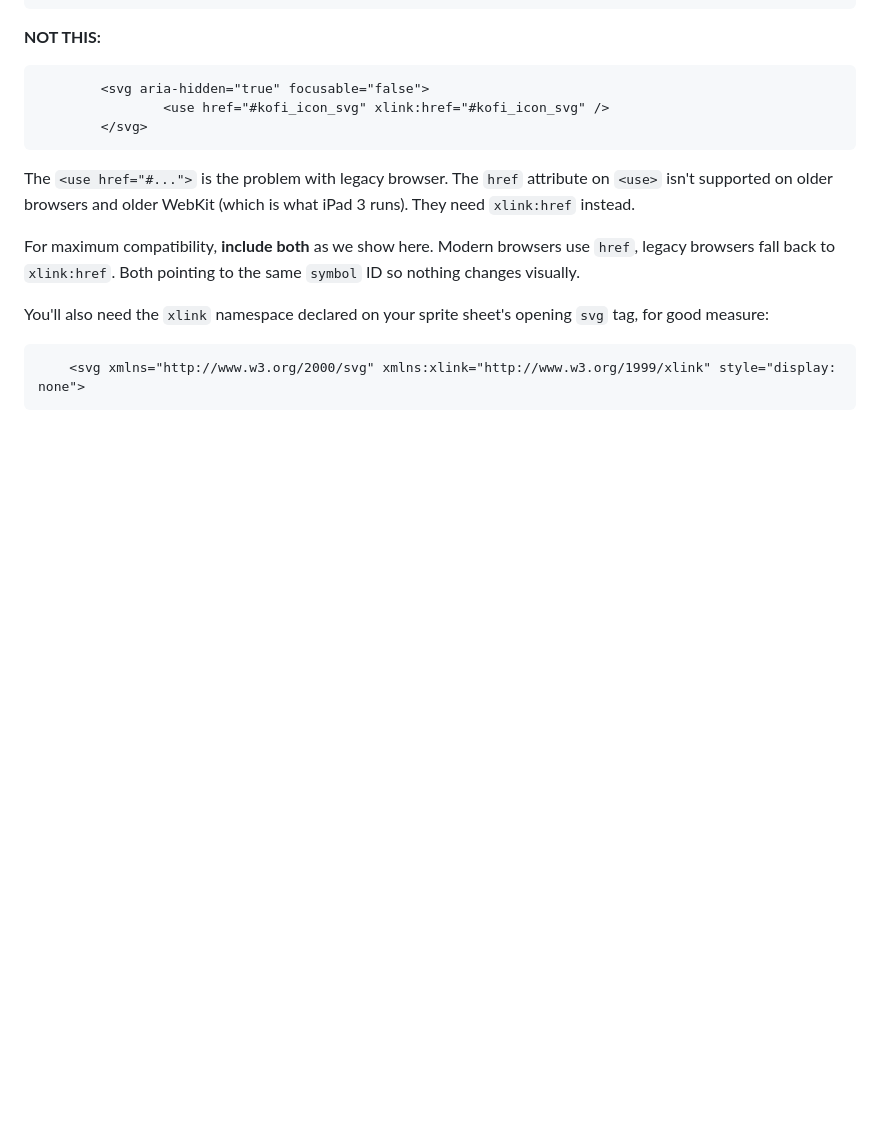
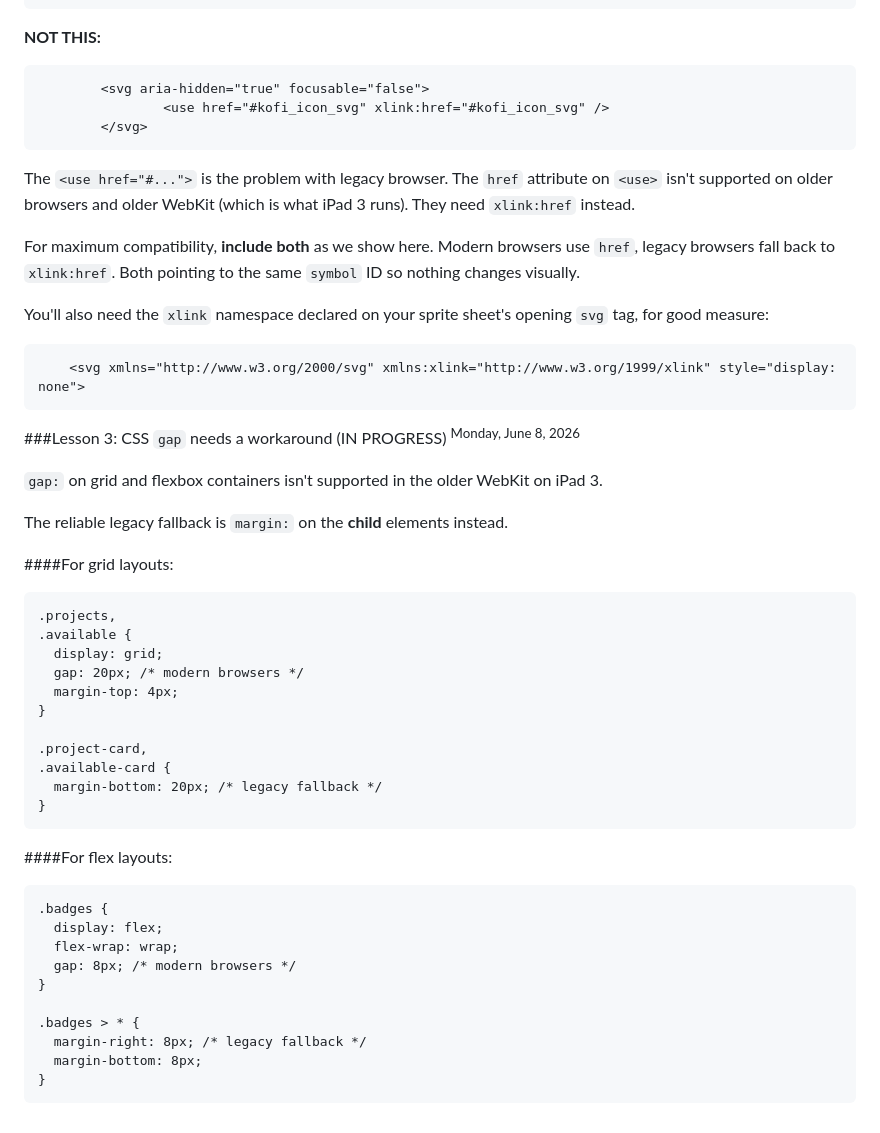
Before and after one commit to FoundationalThings/monoverse, a Markdown page: LESSONS.md, the part around the change. GitHub-like rendering; blank space fills up the shorter version.

Commit message:
Update LESSONS.md
working on understanding/documenting gap vs. margin .... not there yet

````diff
--- a/LESSONS.md
+++ b/LESSONS.md
@@ -87,3 +87,39 @@ You'll also need the `xlink` namespace declared on your sprite sheet's opening `
 ```
     <svg xmlns="http://www.w3.org/2000/svg" xmlns:xlink="http://www.w3.org/1999/xlink" style="display: none">
 ```
+
+###Lesson 3: CSS `gap` needs a workaround  (IN PROGRESS)
+<sup>Monday, June 8, 2026</sup>
+
+`gap:` on grid and flexbox containers isn't supported in the older WebKit on iPad 3.
+
+The reliable legacy fallback is `margin:` on the **child** elements instead.
+
+####For grid layouts:
+```
+.projects,
+.available {
+  display: grid;
+  gap: 20px; /* modern browsers */
+  margin-top: 4px;
+}
+
+.project-card,
+.available-card {
+  margin-bottom: 20px; /* legacy fallback */
+}
+```
+
+####For flex layouts:
+```
+.badges {
+  display: flex;
+  flex-wrap: wrap;
+  gap: 8px; /* modern browsers */
+}
+
+.badges > * {
+  margin-right: 8px; /* legacy fallback */
+  margin-bottom: 8px;
+}
+```
````
